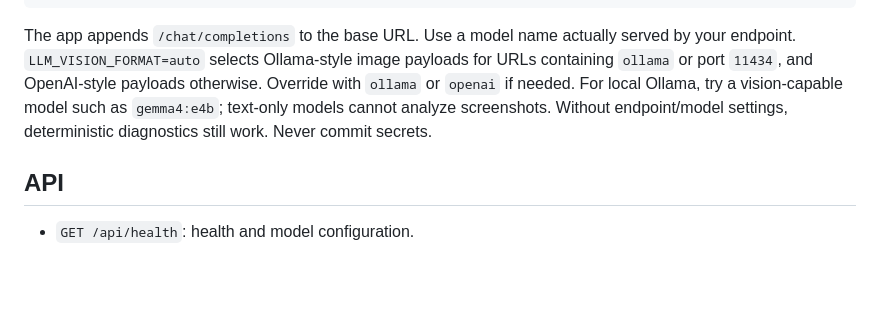
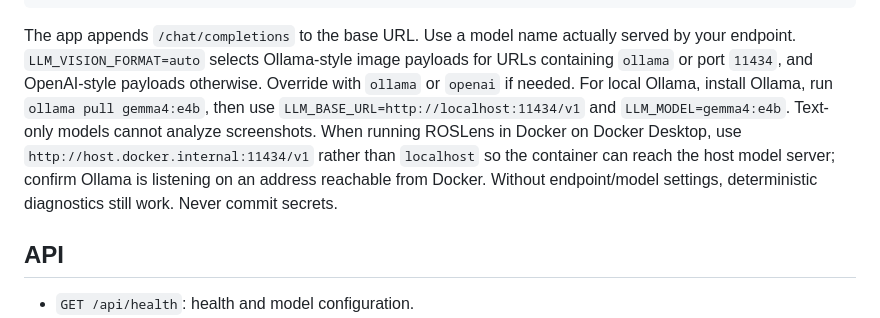
Before and after one commit to lalitkumar790/ROSLens-AI, a Markdown page: README.md, the part around the change. Rendered like a GitHub page; blank space fills up the shorter version.

Commit message:
docs: add concrete Gemma 4 and Docker Ollama setup

````diff
--- a/README.md
+++ b/README.md
@@ -45,7 +45,7 @@ MAX_IMAGE_BYTES=5242880
 LLM_VISION_FORMAT=auto
 ```
 
-The app appends `/chat/completions` to the base URL. Use a model name actually served by your endpoint. `LLM_VISION_FORMAT=auto` selects Ollama-style image payloads for URLs containing `ollama` or port `11434`, and OpenAI-style payloads otherwise. Override with `ollama` or `openai` if needed. For local Ollama, try a vision-capable model such as `gemma4:e4b`; text-only models cannot analyze screenshots. Without endpoint/model settings, deterministic diagnostics still work. Never commit secrets.
+The app appends `/chat/completions` to the base URL. Use a model name actually served by your endpoint. `LLM_VISION_FORMAT=auto` selects Ollama-style image payloads for URLs containing `ollama` or port `11434`, and OpenAI-style payloads otherwise. Override with `ollama` or `openai` if needed. For local Ollama, install Ollama, run `ollama pull gemma4:e4b`, then use `LLM_BASE_URL=http://localhost:11434/v1` and `LLM_MODEL=gemma4:e4b`. Text-only models cannot analyze screenshots. When running ROSLens in Docker on Docker Desktop, use `http://host.docker.internal:11434/v1` rather than `localhost` so the container can reach the host model server; confirm Ollama is listening on an address reachable from Docker. Without endpoint/model settings, deterministic diagnostics still work. Never commit secrets.
 
 ## API
 
````
